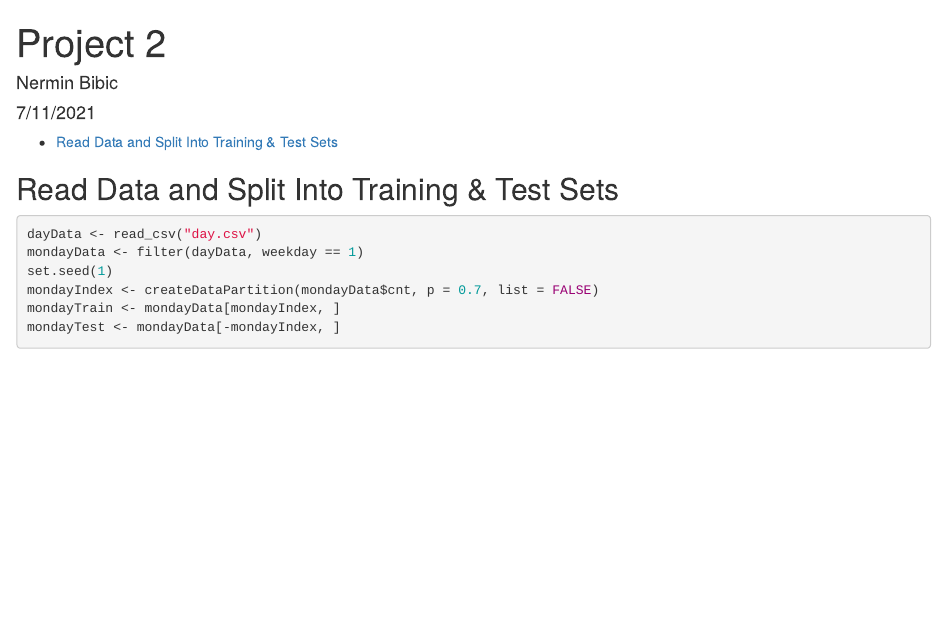
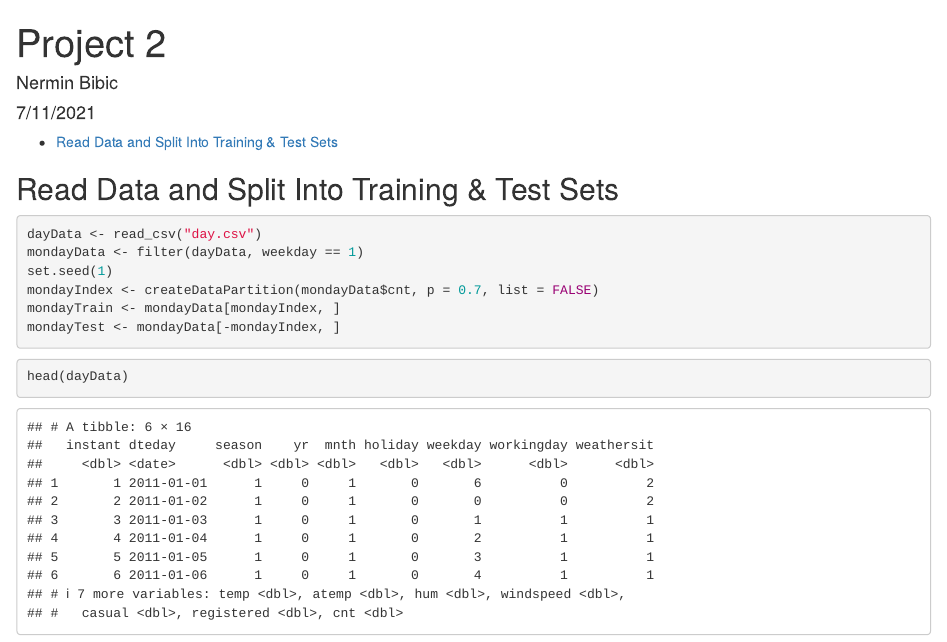
Before and after one commit to Xingli-Ma/ST558_Project2, an R Markdown document (Project2_Nermin.Rmd): the page in a window 1100 px wide, from its top. Rendered offline with R 4.5, knitr and Pandoc, with nearby package versions.

Commit message:
Testing code chunk

````diff
--- a/Project2_Nermin.Rmd
+++ b/Project2_Nermin.Rmd
@@ -28,3 +28,7 @@ mondayIndex <- createDataPartition(mondayData$cnt, p = 0.7, list = FALSE)
 mondayTrain <- mondayData[mondayIndex, ]
 mondayTest <- mondayData[-mondayIndex, ]
 ```
+
+```{r headDayData}
+head(dayData)
+```
````
